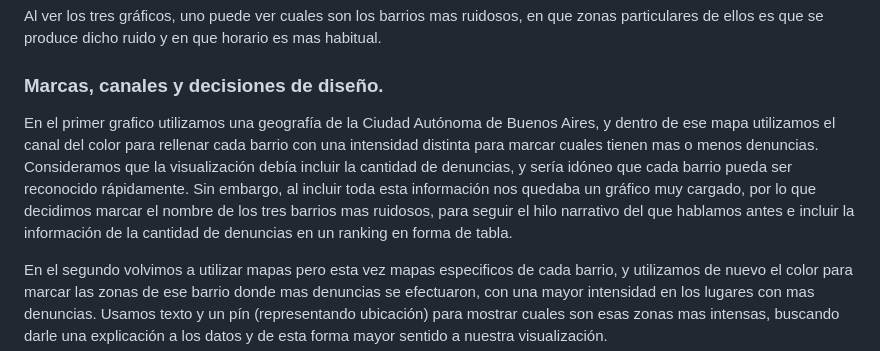
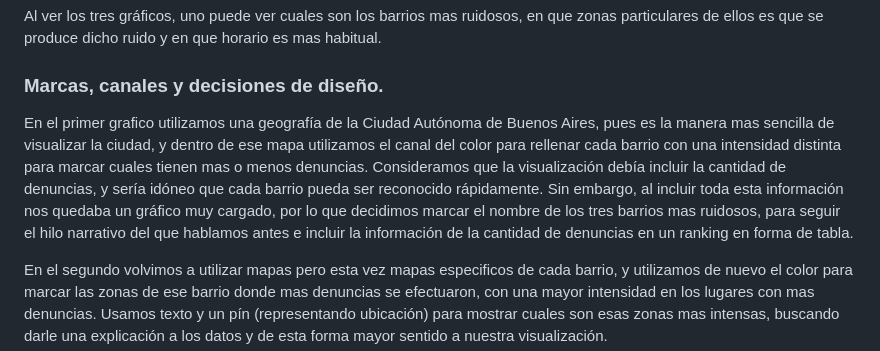
Before and after one commit to fedeegiorgi/parcial-giorgi-prieto, a Markdown page: readme.md, the part around the change. Drawn GitHub-style.

```diff
--- a/readme.md
+++ b/readme.md
@@ -11,7 +11,7 @@ Finalmente en esos tres barrios vimos los rangos horarios de las denuncias, ¿ha
 Al ver los tres gráficos, uno puede ver cuales son los barrios mas ruidosos, en que zonas particulares de ellos es que se produce dicho ruido y en que horario es mas habitual.
 
 ### Marcas, canales y decisiones de diseño.
-En el primer grafico utilizamos una geografía de la Ciudad Autónoma de Buenos Aires, y dentro de ese mapa utilizamos el canal del color para rellenar cada barrio con una intensidad distinta para marcar cuales tienen mas o menos denuncias. Consideramos que la visualización debía incluir la cantidad de denuncias, y sería idóneo que cada barrio pueda ser reconocido rápidamente. Sin embargo, al incluir toda esta información nos quedaba un gráfico muy cargado, por lo que decidimos marcar el nombre de los tres barrios mas ruidosos, para seguir el hilo narrativo del que hablamos antes e incluir la información de la cantidad de denuncias en un ranking en forma de tabla.
+En el primer grafico utilizamos una geografía de la Ciudad Autónoma de Buenos Aires, pues es la manera mas sencilla de visualizar la ciudad, y dentro de ese mapa utilizamos el canal del color para rellenar cada barrio con una intensidad distinta para marcar cuales tienen mas o menos denuncias. Consideramos que la visualización debía incluir la cantidad de denuncias, y sería idóneo que cada barrio pueda ser reconocido rápidamente. Sin embargo, al incluir toda esta información nos quedaba un gráfico muy cargado, por lo que decidimos marcar el nombre de los tres barrios mas ruidosos, para seguir el hilo narrativo del que hablamos antes e incluir la información de la cantidad de denuncias en un ranking en forma de tabla.
 
 En el segundo volvimos a utilizar mapas pero esta vez mapas especificos de cada barrio, y utilizamos de nuevo el color para marcar las zonas de ese barrio donde mas denuncias se efectuaron, con una mayor intensidad en los lugares con mas denuncias. Usamos texto y un pín (representando ubicación) para mostrar cuales son esas zonas mas intensas, buscando darle una explicación a los datos y de esta forma mayor sentido a nuestra visualización.
 
```
